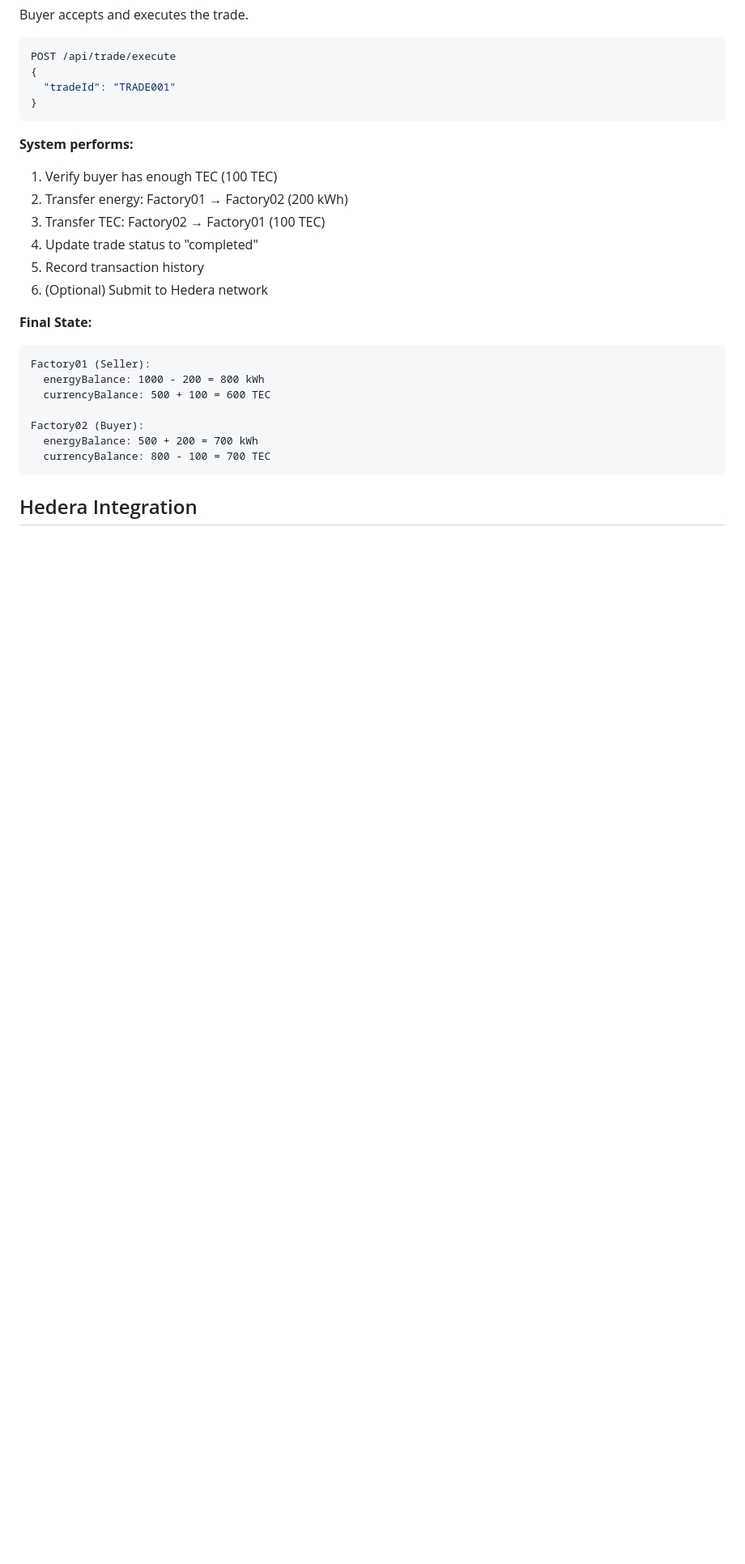
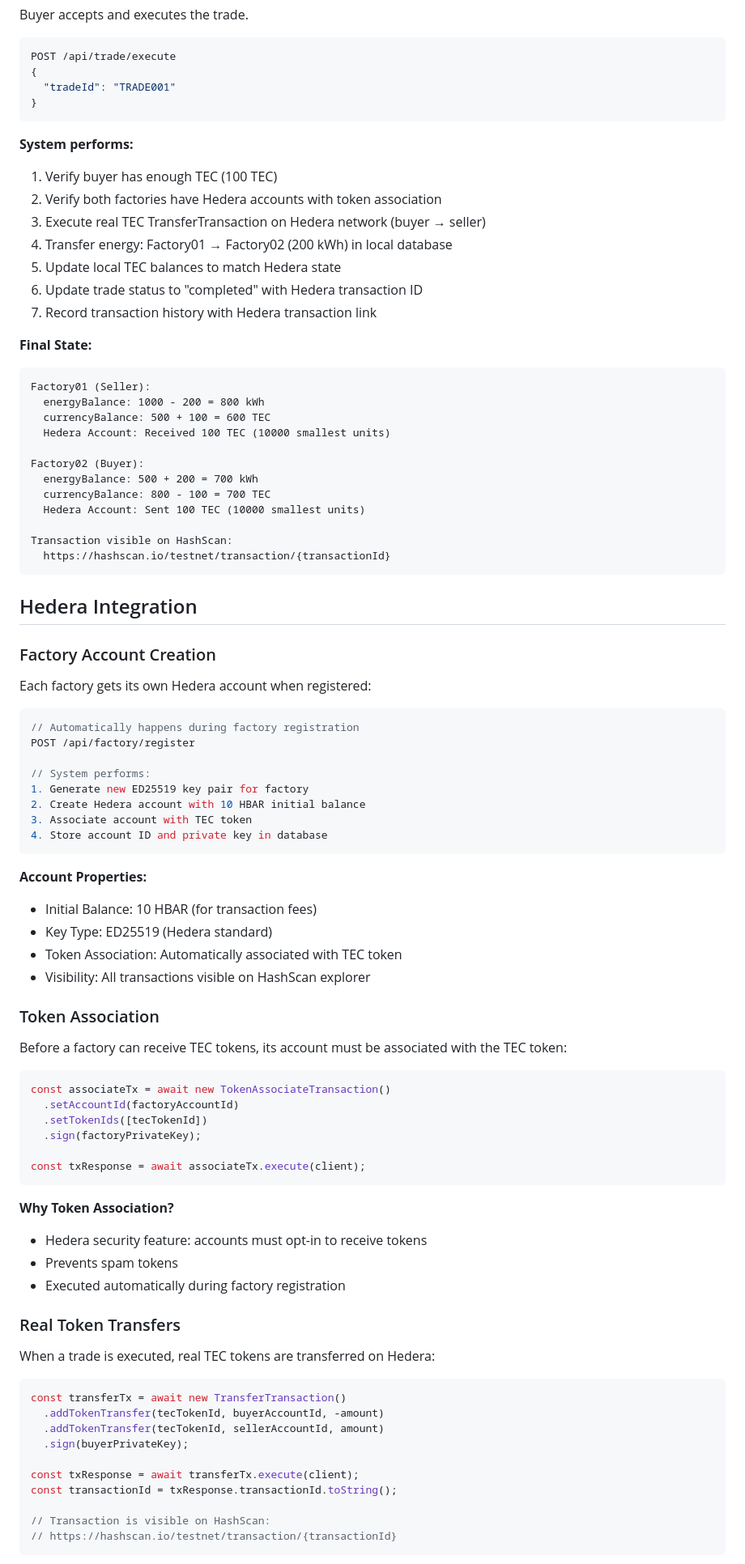
Before and after one commit to Triki-Amir/EcoGuardians-main, a Markdown page: blockchain/hedera-energy-trading/HOW_IT_WORKS.md, the part around one of its changes. Shown at 81% size. Drawn GitHub-style; blank space fills up the shorter version.

````diff
--- a/blockchain/hedera-energy-trading/HOW_IT_WORKS.md
+++ b/blockchain/hedera-energy-trading/HOW_IT_WORKS.md
@@ -147,21 +149,84 @@ POST /api/trade/execute
 
 **System performs:**
 1. Verify buyer has enough TEC (100 TEC)
-2. Transfer energy: Factory01 → Factory02 (200 kWh)
-3. Transfer TEC: Factory02 → Factory01 (100 TEC)
-4. Update trade status to "completed"
-5. Record transaction history
-6. (Optional) Submit to Hedera network
+2. Verify both factories have Hedera accounts with token association
+3. Execute real TEC TransferTransaction on Hedera network (buyer → seller)
+4. Transfer energy: Factory01 → Factory02 (200 kWh) in local database
+5. Update local TEC balances to match Hedera state
+6. Update trade status to "completed" with Hedera transaction ID
+7. Record transaction history with Hedera transaction link
 
 **Final State:**
 ```
 Factory01 (Seller):
   energyBalance: 1000 - 200 = 800 kWh
   currencyBalance: 500 + 100 = 600 TEC
+  Hedera Account: Received 100 TEC (10000 smallest units)
 
 Factory02 (Buyer):
   energyBalance: 500 + 200 = 700 kWh
   currencyBalance: 800 - 100 = 700 TEC
+  Hedera Account: Sent 100 TEC (10000 smallest units)
+
+Transaction visible on HashScan:
+  https://hashscan.io/testnet/transaction/{transactionId}
 ```
 
 ## Hedera Integration
+
+### Factory Account Creation
+
+Each factory gets its own Hedera account when registered:
+
+```javascript
+// Automatically happens during factory registration
+POST /api/factory/register
+
+// System performs:
+1. Generate new ED25519 key pair for factory
+2. Create Hedera account with 10 HBAR initial balance
+3. Associate account with TEC token
+4. Store account ID and private key in database
+```
+
+**Account Properties:**
+- Initial Balance: 10 HBAR (for transaction fees)
+- Key Type: ED25519 (Hedera standard)
+- Token Association: Automatically associated with TEC token
+- Visibility: All transactions visible on HashScan explorer
+
+### Token Association
+
+Before a factory can receive TEC tokens, its account must be associated with the TEC token:
+
+```javascript
+const associateTx = await new TokenAssociateTransaction()
+  .setAccountId(factoryAccountId)
+  .setTokenIds([tecTokenId])
+  .sign(factoryPrivateKey);
+
+const txResponse = await associateTx.execute(client);
+```
+
+**Why Token Association?**
+- Hedera security feature: accounts must opt-in to receive tokens
+- Prevents spam tokens
+- Executed automatically during factory registration
+
+### Real Token Transfers
+
+When a trade is executed, real TEC tokens are transferred on Hedera:
+
+```javascript
+const transferTx = await new TransferTransaction()
+  .addTokenTransfer(tecTokenId, buyerAccountId, -amount)
+  .addTokenTransfer(tecTokenId, sellerAccountId, amount)
+  .sign(buyerPrivateKey);
+
+const txResponse = await transferTx.execute(client);
+const transactionId = txResponse.transactionId.toString();
+
+// Transaction is visible on HashScan:
+// https://hashscan.io/testnet/transaction/{transactionId}
+```
+
````
Also changed, not shown: other parts of blockchain/hedera-energy-trading/HOW_IT_WORKS.md (+11 -3 lines), blockchain/hedera-energy-trading/QUICK_START.md (+29 -1 lines), blockchain/hedera-energy-trading/README.md (+17 -3 lines).
